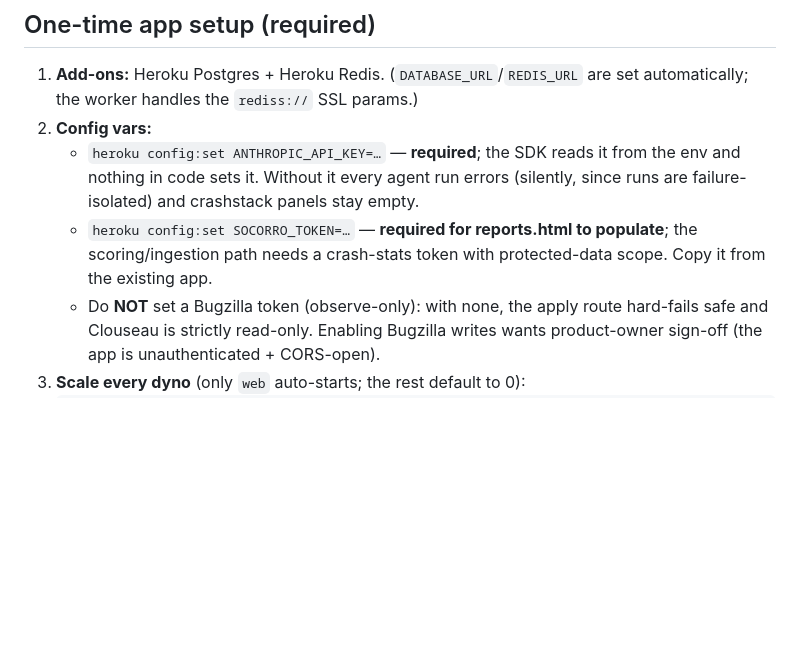
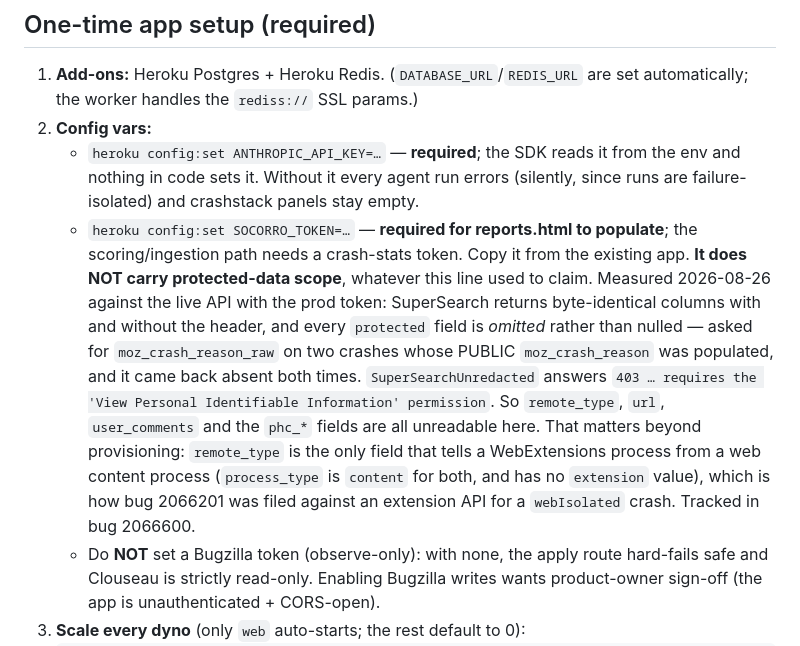
Before and after one commit to mozilla/crash-clouseau, a Markdown page: DEPLOY.md, the part around the change. Rendered like a GitHub page; blank space fills up the shorter version.

Commit message:
deploy doc: the Socorro token does not have protected-data scope
Measured against the live API with the prod token (byte-identical to the local one, sent as
`Auth-Token` exactly as libmozdata does): SuperSearch returns the same columns with and
without the header, and a `protected` field is OMITTED rather than nulled — which is why it
reads as "the field does not exist". Proof it is permission and not emptiness: asked for
`moz_crash_reason_raw` on two crashes whose PUBLIC `moz_crash_reason` was populated, absent
both times. `SuperSearchUnredacted` answers 403.

It matters past provisioning. `remote_type` is the only field that tells a WebExtensions
process from a web content process — `process_type` is `content` for both and has no
`extension` value — so we cannot make the one check that refutes an extension attribution,
which is how bug 2066201 was filed against an extension API for a `webIsolated` crash.
Tracked upstream in bug 2066600; note `protected` is a lower bar than the PII permission
`SuperSearchUnredacted` demands, so that is the scope to ask for if we ever chase it.

```diff
--- a/DEPLOY.md
+++ b/DEPLOY.md
@@ -25,8 +25,18 @@ the rest are one-time app setup.
      env and nothing in code sets it. Without it every agent run errors (silently, since
      runs are failure-isolated) and crashstack panels stay empty.
    - `heroku config:set SOCORRO_TOKEN=…` — **required for reports.html to populate**; the
-     scoring/ingestion path needs a crash-stats token with protected-data scope. Copy it
-     from the existing app.
+     scoring/ingestion path needs a crash-stats token. Copy it from the existing app.
+     **It does NOT carry protected-data scope**, whatever this line used to claim. Measured
+     2026-08-26 against the live API with the prod token: SuperSearch returns byte-identical
+     columns with and without the header, and every `protected` field is *omitted* rather
+     than nulled — asked for `moz_crash_reason_raw` on two crashes whose PUBLIC
+     `moz_crash_reason` was populated, and it came back absent both times.
+     `SuperSearchUnredacted` answers `403 … requires the 'View Personal Identifiable
+     Information' permission`. So `remote_type`, `url`, `user_comments` and the `phc_*`
+     fields are all unreadable here. That matters beyond provisioning: `remote_type` is the
+     only field that tells a WebExtensions process from a web content process (`process_type`
+     is `content` for both, and has no `extension` value), which is how bug 2066201 was
+     filed against an extension API for a `webIsolated` crash. Tracked in bug 2066600.
    - Do **NOT** set a Bugzilla token (observe-only): with none, the apply route
      hard-fails safe and Clouseau is strictly read-only. Enabling Bugzilla writes wants
      product-owner sign-off (the app is unauthenticated + CORS-open).
```
